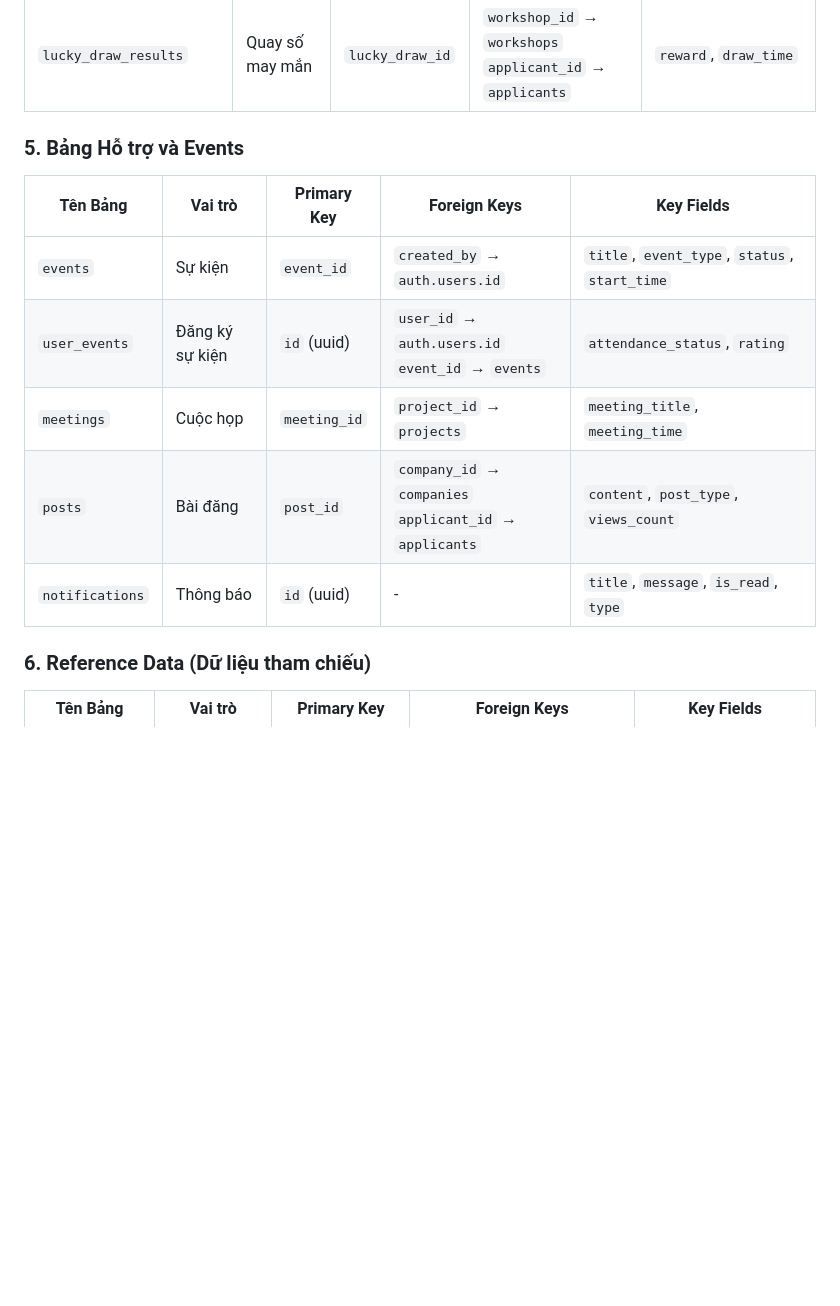
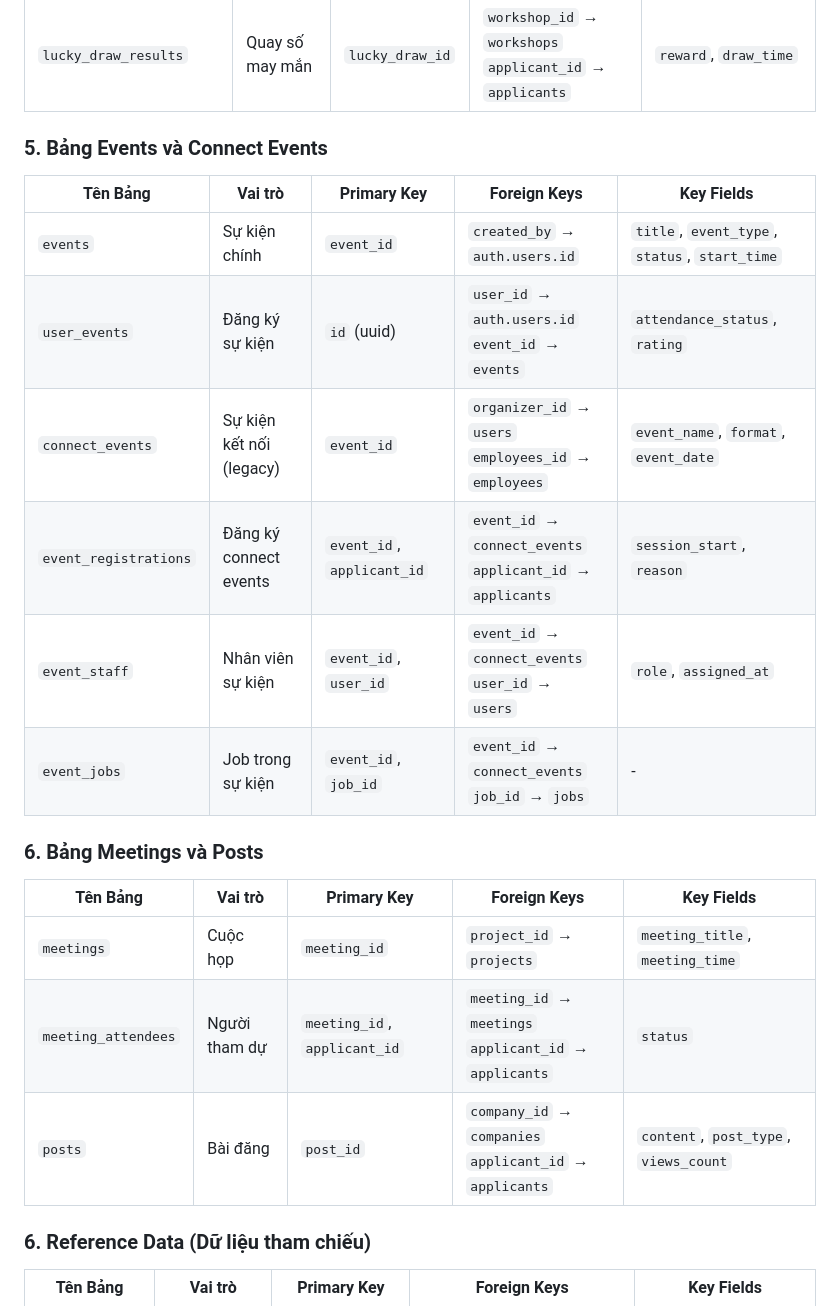
Before and after one commit to vanujiash9/f, a Markdown page: README.md, the part around the change printed below. GitHub-like rendering; blank space fills up the shorter version.

```diff
--- a/README.md
+++ b/README.md
@@ -58,15 +58,24 @@ Database `dia_talents` là hệ thống quản lý tài năng với 4 module ch
 | `workshop_tags` | Tags workshop | `tag_id`, `workshop_id` | `workshop_id` → `workshops`<br>`tag_id` → `tags` | - |
 | `lucky_draw_results` | Quay số may mắn | `lucky_draw_id` | `workshop_id` → `workshops`<br>`applicant_id` → `applicants` | `reward`, `draw_time` |
 
-### 5. Bảng Hỗ trợ và Events
+### 5. Bảng Events và Connect Events
 
 | Tên Bảng | Vai trò | Primary Key | Foreign Keys | Key Fields |
 |-----------|---------|-------------|--------------|------------|
-| `events` | Sự kiện | `event_id` | `created_by` → `auth.users.id` | `title`, `event_type`, `status`, `start_time` |
+| `events` | Sự kiện chính | `event_id` | `created_by` → `auth.users.id` | `title`, `event_type`, `status`, `start_time` |
 | `user_events` | Đăng ký sự kiện | `id` (uuid) | `user_id` → `auth.users.id`<br>`event_id` → `events` | `attendance_status`, `rating` |
+| `connect_events` | Sự kiện kết nối (legacy) | `event_id` | `organizer_id` → `users`<br>`employees_id` → `employees` | `event_name`, `format`, `event_date` |
+| `event_registrations` | Đăng ký connect events | `event_id`, `applicant_id` | `event_id` → `connect_events`<br>`applicant_id` → `applicants` | `session_start`, `reason` |
+| `event_staff` | Nhân viên sự kiện | `event_id`, `user_id` | `event_id` → `connect_events`<br>`user_id` → `users` | `role`, `assigned_at` |
+| `event_jobs` | Job trong sự kiện | `event_id`, `job_id` | `event_id` → `connect_events`<br>`job_id` → `jobs` | - |
+
+### 6. Bảng Meetings và Posts
+
+| Tên Bảng | Vai trò | Primary Key | Foreign Keys | Key Fields |
+|-----------|---------|-------------|--------------|------------|
 | `meetings` | Cuộc họp | `meeting_id` | `project_id` → `projects` | `meeting_title`, `meeting_time` |
+| `meeting_attendees` | Người tham dự | `meeting_id`, `applicant_id` | `meeting_id` → `meetings`<br>`applicant_id` → `applicants` | `status` |
 | `posts` | Bài đăng | `post_id` | `company_id` → `companies`<br>`applicant_id` → `applicants` | `content`, `post_type`, `views_count` |
-| `notifications` | Thông báo | `id` (uuid) | - | `title`, `message`, `is_read`, `type` |
 
 ### 6. Reference Data (Dữ liệu tham chiếu)
 
```
Also changed, not shown: other parts of README.md (+10 -0 lines).
